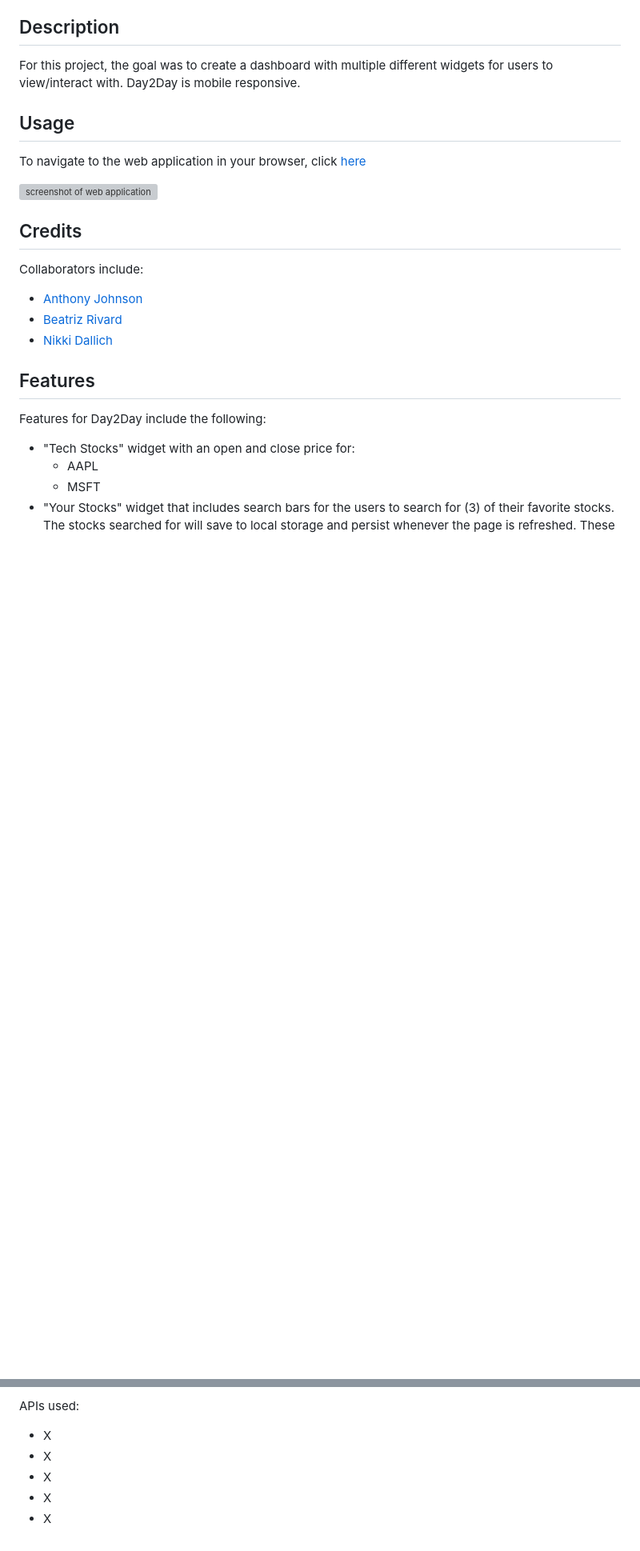
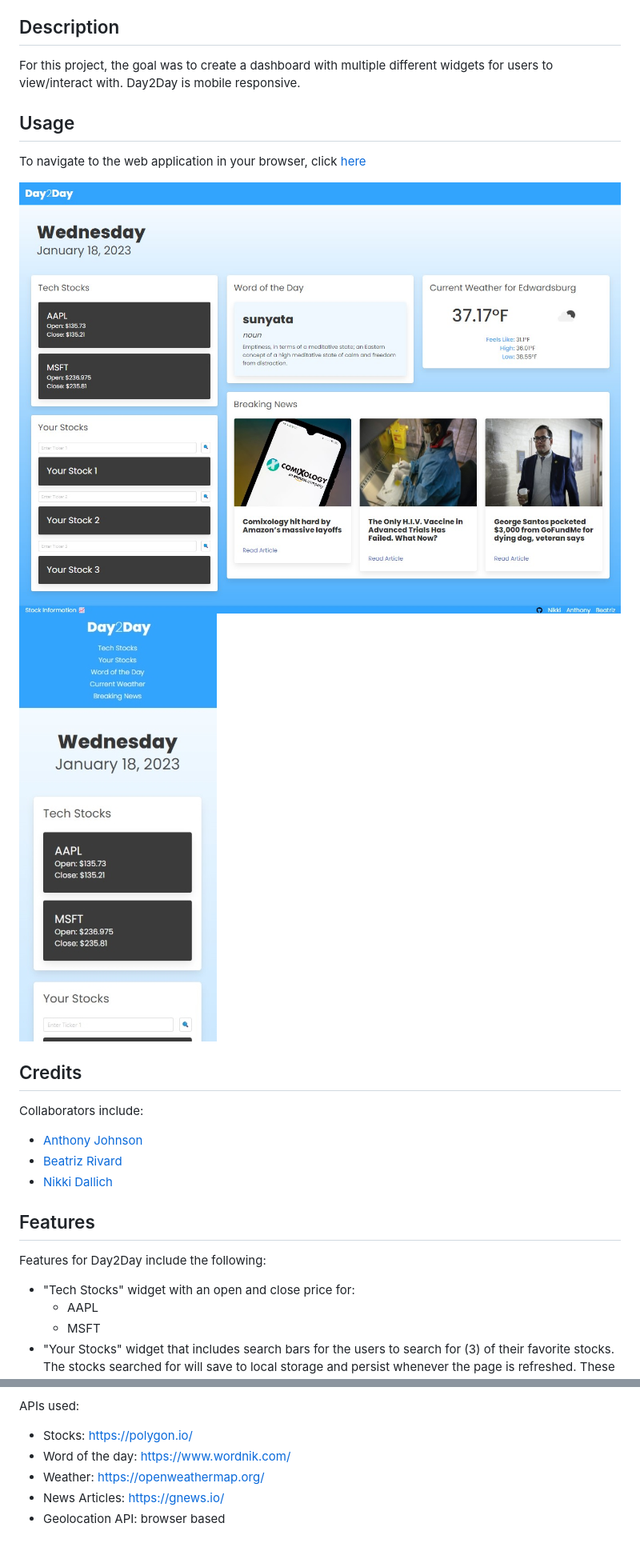
Before and after one commit to AnthonyJohnson101/recent-events-dashboard, a Markdown page: README.md, 2 parts joined by grey strips. Shown: that part at 80% size. Drawn GitHub-style; pictures changed too: assets/images/screenshot_of_website_desktop.jpg (added), assets/images/screenshot_of_website_mobile.jpg (added); blank space fills up the shorter version; grey boxes are pictures that could not be loaded.

```diff
--- a/README.md
+++ b/README.md
@@ -10,7 +10,8 @@ For this project, the goal was to create a dashboard with multiple different wid
 
 To navigate to the web application in your browser, click [here](https://anthonyjohnson101.github.io/recent-events-dashboard/)
 
-![screenshot of web application]({insert_file_path_here})
+![screenshot of web application](./assets/images/screenshot_of_website_desktop.jpg)
+![screenshot of mobile application](./assets/images/screenshot_of_website_mobile.jpg)
 
 ## Credits
 
@@ -39,8 +40,8 @@ Features for Day2Day include the following:
 
 APIs used:
 
-- X
-- X
-- X
-- X
-- X
+- Stocks: https://polygon.io/
+- Word of the day: https://www.wordnik.com/
+- Weather: https://openweathermap.org/
+- News Articles: https://gnews.io/
+- Geolocation API: browser based
```
